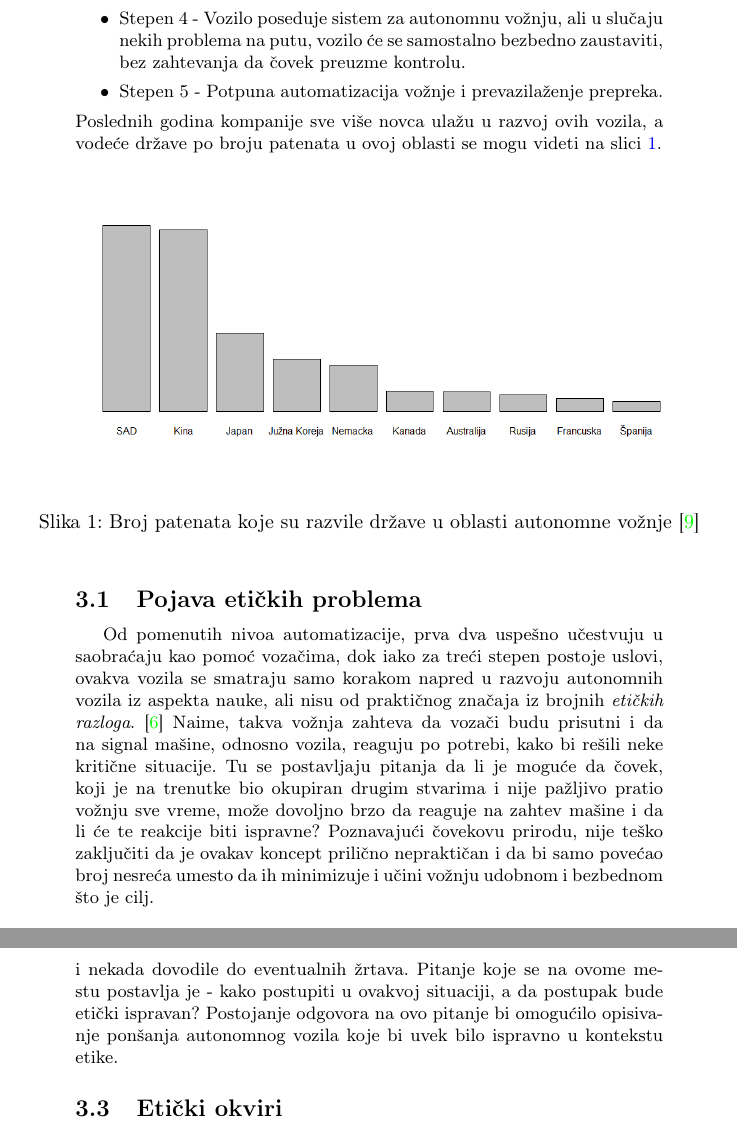
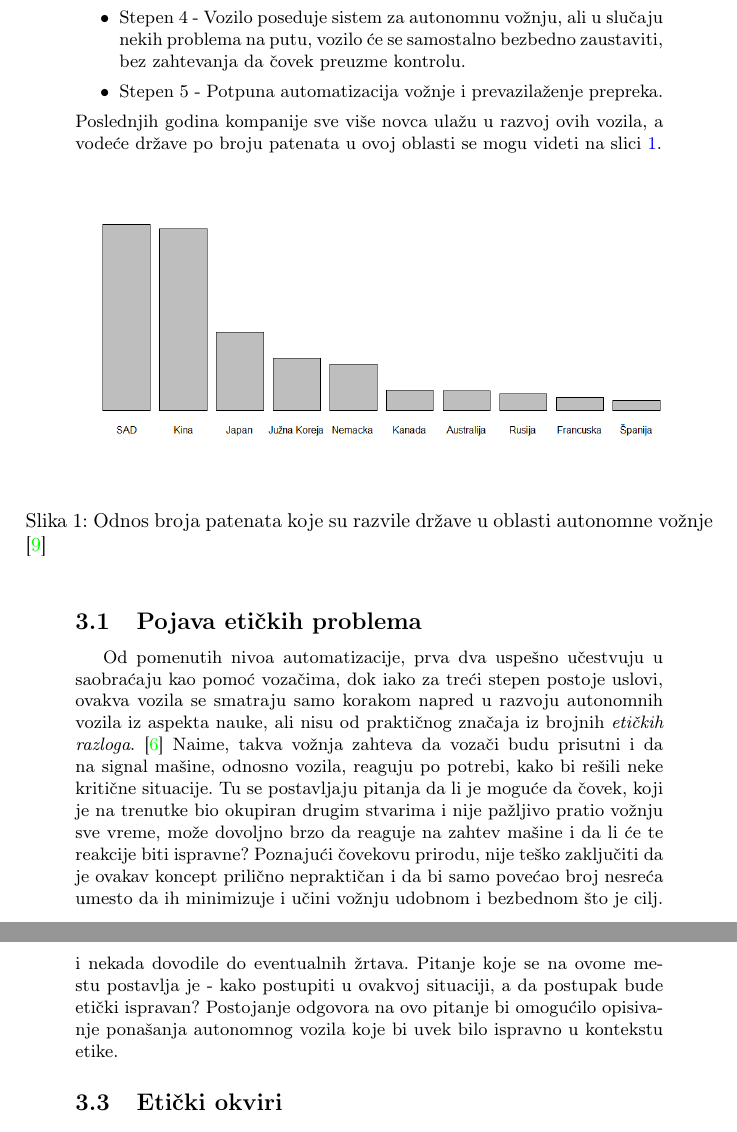
Before and after one commit to VukanAntic/MSNR, a LaTeX document (sve_zajedno.tex): two parts of pages 5 and 6 of 12, joined at a grey line, cut so that both start at the same text. Compiled offline with pdfLaTeX.

Commit message:
Ispravljene su slovne greske - autonomna voznja

```diff
--- a/sve_zajedno.tex
+++ b/sve_zajedno.tex
@@ -156,26 +156,26 @@ Naime, izvršena je podela ovih vozila prema stepenu automatizacije:
  \item {Stepen 4 - Vozilo poseduje sistem za autonomnu vožnju, ali u slučaju nekih problema na putu, vozilo će se samostalno bezbedno zaustaviti, bez zahtevanja da čovek preuzme kontrolu.}
  \item {Stepen 5 - Potpuna automatizacija vožnje i prevazilaženje prepreka.}
 \end{itemize}
-Poslednih godina kompanije sve više novca ulažu u razvoj ovih vozila, a vodeće države po broju patenata u ovoj oblasti se mogu videti na slici \ref{fig:histograma}.
+Poslednjih godina kompanije sve više novca ulažu u razvoj ovih vozila, a vodeće države po broju patenata u ovoj oblasti se mogu videti na slici \ref{fig:histograma}.
 
 \begin{figure}[h!]
 \begin{center}
 \includegraphics[scale=0.41]{slika.png}
 \end{center}
-\caption{Broj patenata koje su razvile države u oblasti autonomne vožnje \cite{vehicle_data}}
+\caption{Odnos broja patenata koje su razvile države u oblasti autonomne vožnje \cite{vehicle_data}}
 \label{fig:histograma}
 \end{figure}
 
 \subsection{Pojava etičkih problema}
 \label{subsec:Pojava etičkih problema}
 Od pomenutih nivoa automatizacije, prva dva uspešno učestvuju u saobraćaju kao pomoć vozačima, dok iako za treći stepen postoje uslovi, ovakva vozila se smatraju samo korakom napred u razvoju autonomnih vozila iz aspekta nauke, ali nisu od praktičnog značaja iz brojnih \emph{etičkih razloga}. \cite{eticki_problemi_vozila}
-Naime, takva vožnja zahteva da vozači budu prisutni i da na signal mašine, odnosno vozila, reaguju po potrebi, kako bi rešili neke kritične situacije. Tu se postavljaju pitanja da li je moguće da čovek, koji je na trenutke bio okupiran drugim stvarima i nije pažljivo pratio vožnju sve vreme, može dovoljno brzo da reaguje na zahtev mašine i da li će te reakcije biti ispravne? Poznavajući čovekovu prirodu, nije teško zaključiti da je ovakav koncept prilično nepraktičan i da bi samo povećao broj nesreća umesto da ih minimizuje i učini vožnju udobnom i bezbednom što je cilj.
+Naime, takva vožnja zahteva da vozači budu prisutni i da na signal mašine, odnosno vozila, reaguju po potrebi, kako bi rešili neke kritične situacije. Tu se postavljaju pitanja da li je moguće da čovek, koji je na trenutke bio okupiran drugim stvarima i nije pažljivo pratio vožnju sve vreme, može dovoljno brzo da reaguje na zahtev mašine i da li će te reakcije biti ispravne? Poznajući čovekovu prirodu, nije teško zaključiti da je ovakav koncept prilično nepraktičan i da bi samo povećao broj nesreća umesto da ih minimizuje i učini vožnju udobnom i bezbednom što je cilj.
 
 \subsection{Problem tramvaja}
 \label{subsec:Pojava etičkih problema}
 Jedan od najpoznatijih problema je problem tramvaja (eng.~{\em trolley problem}). To je situacija u kojoj se vozilo kreće šinama i nailazi na šest osoba koje predstavljaju prepreku na putu, ali jedini način da ih ne udari je da skrene na alternativni put na kome se nalazi jedna osoba, koju, takođe, ne može da zaobiđe.
 
-Poznato je da postoje slučajevi u kojima je nemoguće izbeći nezgodu, pa je neophodno utvrditi mehanizam po kome bi mašine donosile odluke i nekada dovodile do eventualnih žrtava. Pitanje koje se na ovome mestu postavlja je - kako postupiti u ovakvoj situaciji, a da postupak bude etički ispravan? Postojanje odgovora na ovo pitanje bi omogućilo opisivanje ponšanja autonomnog vozila koje bi uvek bilo ispravno u kontekstu etike.
+Poznato je da postoje slučajevi u kojima je nemoguće izbeći nezgodu, pa je neophodno utvrditi mehanizam po kome bi mašine donosile odluke i nekada dovodile do eventualnih žrtava. Pitanje koje se na ovome mestu postavlja je - kako postupiti u ovakvoj situaciji, a da postupak bude etički ispravan? Postojanje odgovora na ovo pitanje bi omogućilo opisivanje ponašanja autonomnog vozila koje bi uvek bilo ispravno u kontekstu etike.
 
 \subsection{Etički okviri}
 \label{subsec:Etički okviri}
```
Also changed, not shown: sve_zajedno.tex (2 more changed lines).
